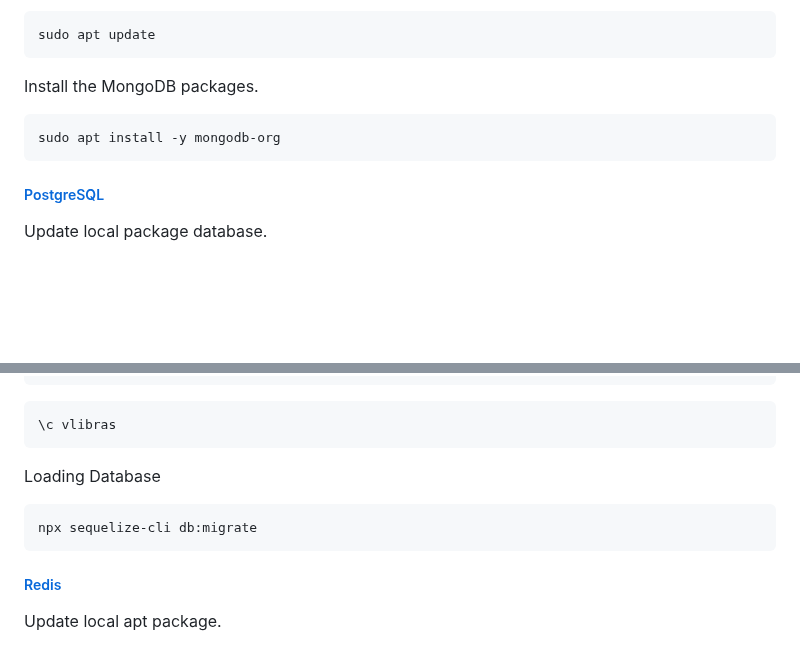
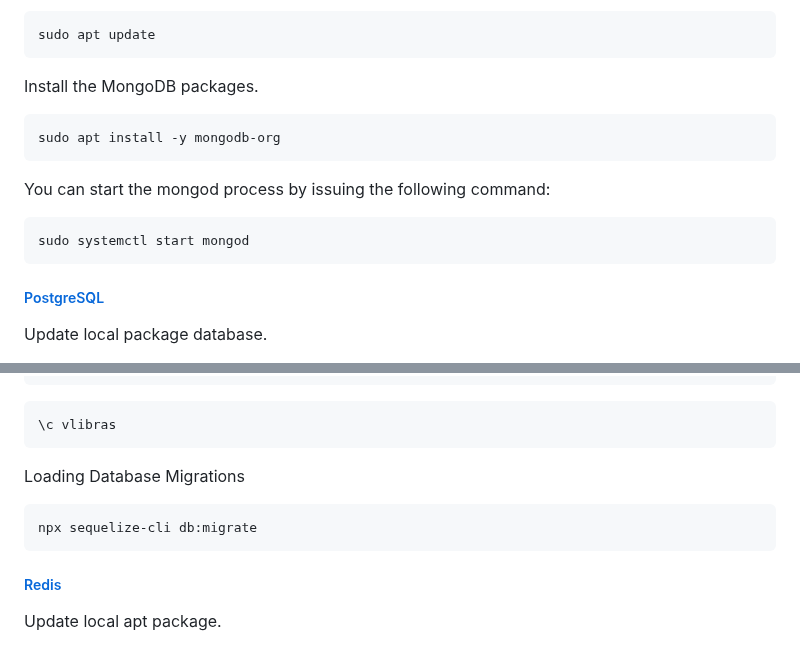
Before and after one commit to spbgovbr-vlibras/vlibras-translator-api, a Markdown page: README.md, 2 parts joined by grey strips. Drawn GitHub-style; blank space fills up the shorter version.

````diff
--- a/README.md
+++ b/README.md
@@ -88,6 +88,12 @@ Install the MongoDB packages.
 sudo apt install -y mongodb-org
 ```
 
+You can start the mongod process by issuing the following command:
+
+```sh
+sudo systemctl start mongod
+```
+
 ##### [PostgreSQL](https://www.postgresql.org/)
 
 Update local package database.
@@ -152,11 +158,12 @@ CREATE DATABASE vlibras;
 \c vlibras
 ```
 
-Loading Database
+Loading Database Migrations
 
 ```sh
 npx sequelize-cli db:migrate
 ```
+
 
 ##### [Redis](https://redis.io)
 
````
